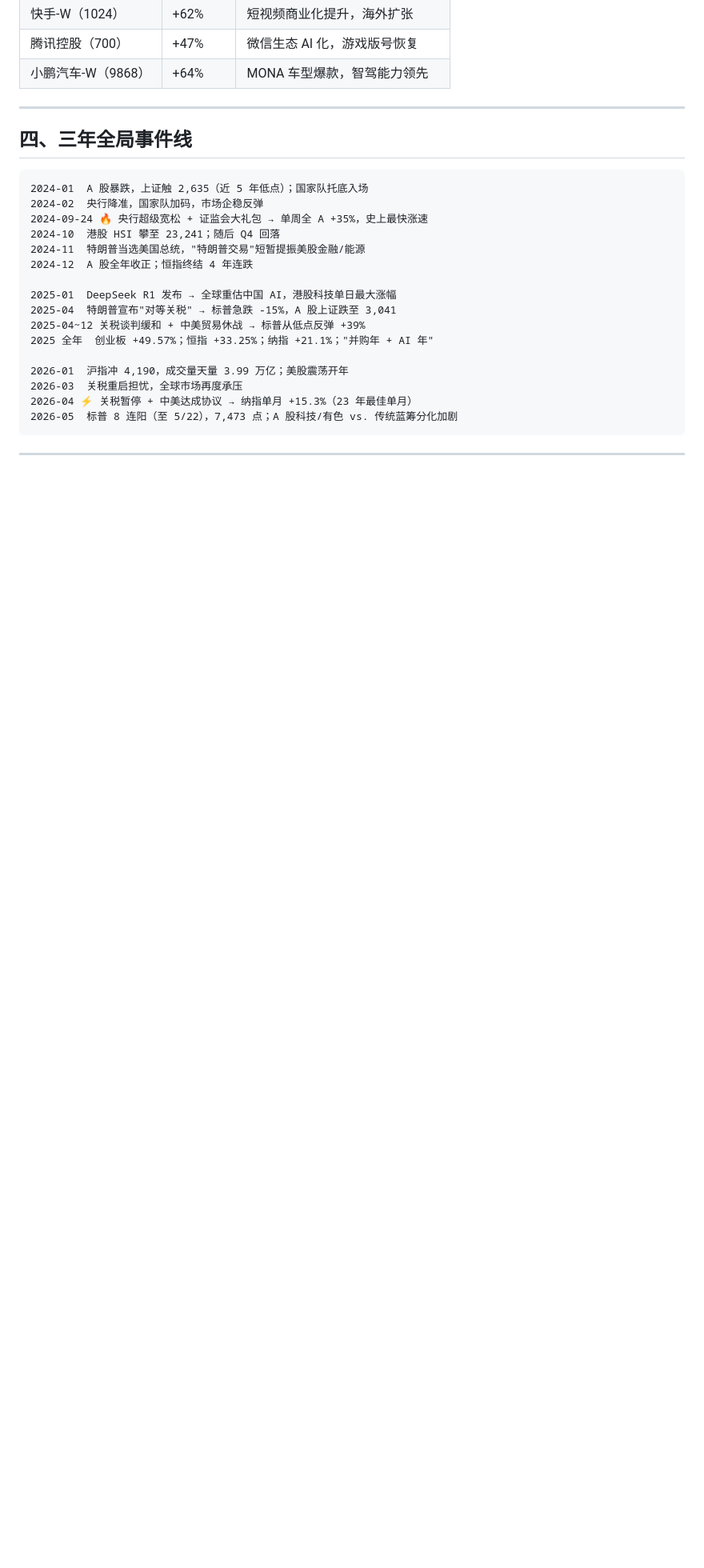
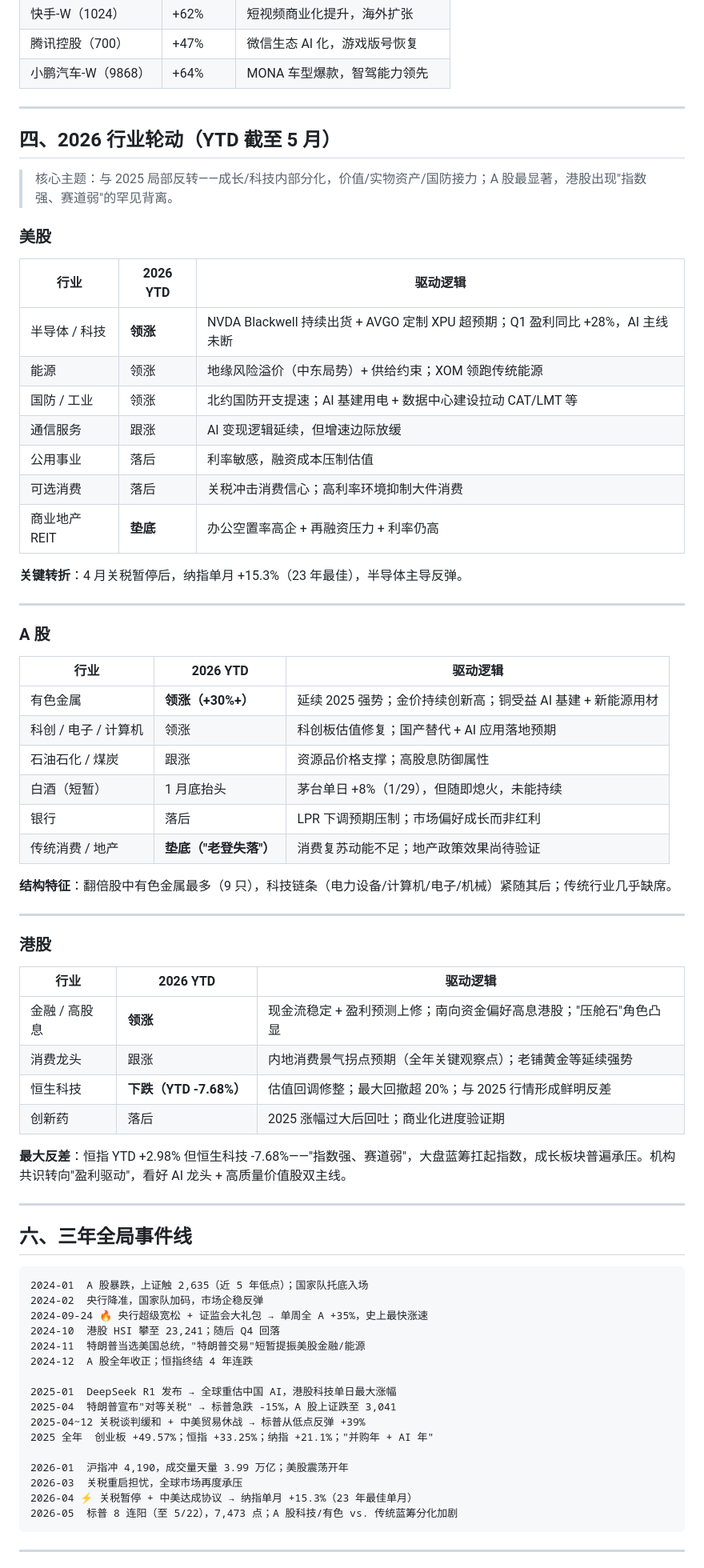
Before and after one commit to jessyzhou11/report_test, a Markdown page: 全球主要股市复盘 2024-2026.md, the part around one of its changes. Shown at 80% size. Drawn GitHub-style; blank space fills up the shorter version.

Commit message:
Update: add 2026 sector rotation section

````diff
--- a/全球主要股市复盘 2024-2026.md
+++ b/全球主要股市复盘 2024-2026.md
@@ -198,7 +198,55 @@ aliases: []
 
 ---
 
-## 四、三年全局事件线
+## 四、2026 行业轮动（YTD 截至 5 月）
+
+> 核心主题：与 2025 局部反转——成长/科技内部分化，价值/实物资产/国防接力；A 股最显著，港股出现"指数强、赛道弱"的罕见背离。
+
+### 美股
+
+| 行业 | 2026 YTD | 驱动逻辑 |
+|------|---------|---------|
+| 半导体 / 科技 | **领涨** | NVDA Blackwell 持续出货 + AVGO 定制 XPU 超预期；Q1 盈利同比 +28%，AI 主线未断 |
+| 能源 | 领涨 | 地缘风险溢价（中东局势）+ 供给约束；XOM 领跑传统能源 |
+| 国防 / 工业 | 领涨 | 北约国防开支提速；AI 基建用电 + 数据中心建设拉动 CAT/LMT 等 |
+| 通信服务 | 跟涨 | AI 变现逻辑延续，但增速边际放缓 |
+| 公用事业 | 落后 | 利率敏感，融资成本压制估值 |
+| 可选消费 | 落后 | 关税冲击消费信心；高利率环境抑制大件消费 |
+| 商业地产 REIT | **垫底** | 办公空置率高企 + 再融资压力 + 利率仍高 |
+
+**关键转折**：4 月关税暂停后，纳指单月 +15.3%（23 年最佳），半导体主导反弹。
+
+---
+
+### A 股
+
+| 行业 | 2026 YTD | 驱动逻辑 |
+|------|---------|---------|
+| 有色金属 | **领涨（+30%+）** | 延续 2025 强势；金价持续创新高；铜受益 AI 基建 + 新能源用材 |
+| 科创 / 电子 / 计算机 | 领涨 | 科创板估值修复；国产替代 + AI 应用落地预期 |
+| 石油石化 / 煤炭 | 跟涨 | 资源品价格支撑；高股息防御属性 |
+| 白酒（短暂） | 1 月底抬头 | 茅台单日 +8%（1/29），但随即熄火，未能持续 |
+| 银行 | 落后 | LPR 下调预期压制；市场偏好成长而非红利 |
+| 传统消费 / 地产 | **垫底（"老登失落"）** | 消费复苏动能不足；地产政策效果尚待验证 |
+
+**结构特征**：翻倍股中有色金属最多（9 只），科技链条（电力设备/计算机/电子/机械）紧随其后；传统行业几乎缺席。
+
+---
+
+### 港股
+
+| 行业 | 2026 YTD | 驱动逻辑 |
+|------|---------|---------|
+| 金融 / 高股息 | **领涨** | 现金流稳定 + 盈利预测上修；南向资金偏好高息港股；"压舱石"角色凸显 |
+| 消费龙头 | 跟涨 | 内地消费景气拐点预期（全年关键观察点）；老铺黄金等延续强势 |
+| 恒生科技 | **下跌（YTD -7.68%）** | 估值回调修整；最大回撤超 20%；与 2025 行情形成鲜明反差 |
+| 创新药 | 落后 | 2025 涨幅过大后回吐；商业化进度验证期 |
+
+**最大反差**：恒指 YTD +2.98% 但恒生科技 -7.68%——"指数强、赛道弱"，大盘蓝筹扛起指数，成长板块普遍承压。机构共识转向"盈利驱动"，看好 AI 龙头 + 高质量价值股双主线。
+
+---
+
+## 六、三年全局事件线
 
 ```
 2024-01  A 股暴跌，上证触 2,635（近 5 年低点）；国家队托底入场
````
Also changed, not shown: other parts of 全球主要股市复盘 2024-2026.md (+19 -19 lines).
